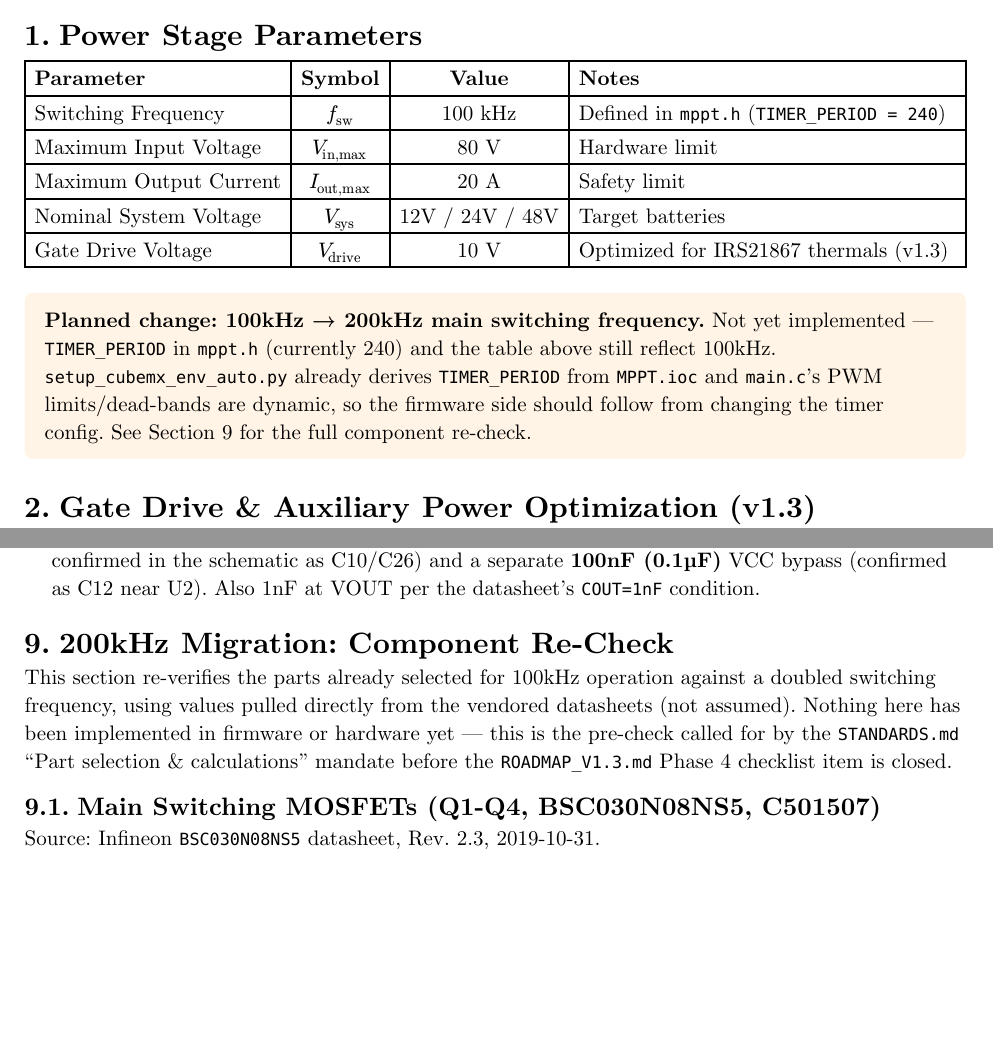
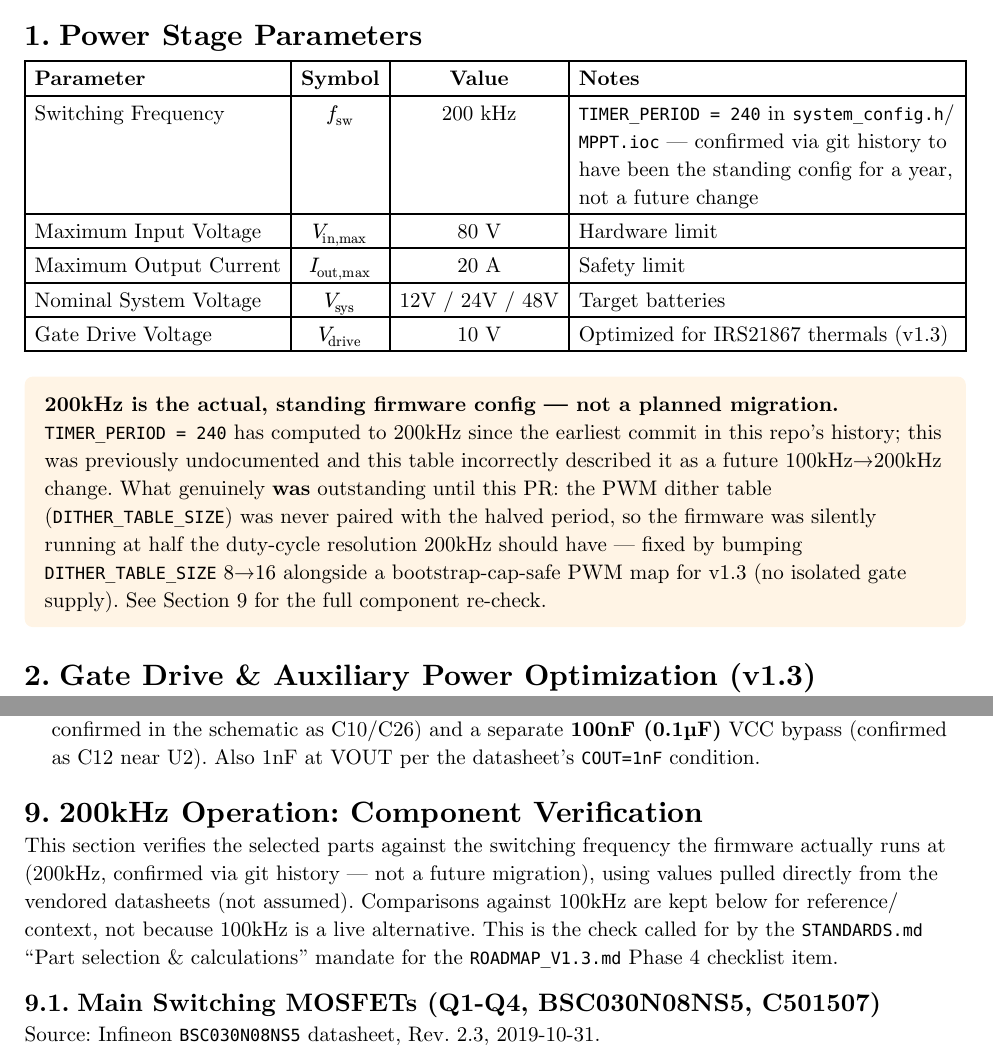
Before and after one commit to TotallyNotAHackerTrustMeIAmADolphin/MPPT, a Typst document (hardware/CALCULATIONS.typ): two parts of pages 1 and 5 of 8, joined at a grey line, cut so that both start at the same text, the shorter picture padded with empty space. Compiled offline with Typst 0.15.

Commit message:
docs: correct stale 100kHz claims - firmware has run at 200kHz since day one
git log --follow -p -- MPPT.ioc shows TIM1.Period moved 479->239
(100kHz->200kHz) in this repo's very first commit and has held for a
full year since, including through a later, deliberately-documented
dead-time-only change that touched the same file. CLAUDE.md, README.md,
and the hardware/ docs all still described 200kHz as a future migration
with 100kHz as "current" - update them to reflect what's actually
running, and note what genuinely was outstanding until this PR (dither
depth pairing + bootstrap-cap-safe PWM map for v1.3), not a frequency
change itself.

Co-Authored-By: Claude Sonnet 5 <noreply@anthropic.com>
Claude-Session: https://claude.ai/code/session_018pci5pMUxpfFa5RN5eKA6b

```diff
--- a/hardware/CALCULATIONS.typ
+++ b/hardware/CALCULATIONS.typ
@@ -18,7 +18,7 @@
   columns: (auto, auto, auto, 1fr),
   align: (left, center, center, left),
   table.header([*Parameter*], [*Symbol*], [*Value*], [*Notes*]),
-  [Switching Frequency], [$f_"sw"$], [100 kHz], [Defined in `mppt.h` (`TIMER_PERIOD = 240`)],
+  [Switching Frequency], [$f_"sw"$], [200 kHz], [`TIMER_PERIOD = 240` in `system_config.h`/`MPPT.ioc` — confirmed via git history to have been the standing config for a year, not a future change],
   [Maximum Input Voltage], [$V_"in,max"$], [80 V], [Hardware limit],
   [Maximum Output Current], [$I_"out,max"$], [20 A], [Safety limit],
   [Nominal System Voltage], [$V_"sys"$], [12V / 24V / 48V], [Target batteries],
@@ -31,11 +31,14 @@
   radius: 4pt,
   width: 100%,
 )[
-  *Planned change: 100kHz → 200kHz main switching frequency.* Not yet implemented —
-  `TIMER_PERIOD` in `mppt.h` (currently 240) and the table above still reflect 100kHz.
-  `setup_cubemx_env_auto.py` already derives `TIMER_PERIOD` from `MPPT.ioc` and `main.c`'s
-  PWM limits/dead-bands are dynamic, so the firmware side should follow from changing the
-  timer config. See @sec-200khz for the full component re-check.
+  *200kHz is the actual, standing firmware config — not a planned migration.*
+  `TIMER_PERIOD = 240` has computed to 200kHz since the earliest commit in this repo's
+  history; this was previously undocumented and this table incorrectly described it as a
+  future 100kHz→200kHz change. What genuinely *was* outstanding until this PR: the PWM
+  dither table (`DITHER_TABLE_SIZE`) was never paired with the halved period, so the
+  firmware was silently running at half the duty-cycle resolution 200kHz should have —
+  fixed by bumping `DITHER_TABLE_SIZE` 8→16 alongside a bootstrap-cap-safe PWM map for
+  v1.3 (no isolated gate supply). See @sec-200khz for the full component re-check.
 ]
 
 = Gate Drive & Auxiliary Power Optimization (v1.3)
@@ -262,13 +265,14 @@ Verified against the CrossChip `CC6937` datasheet (not a name-convention guess).
   confirmed in the schematic as C10/C26) and a separate *100nF (0.1µF)* VCC bypass
   (confirmed as C12 near U2). Also 1nF at VOUT per the datasheet's `COUT=1nF` condition.
 
-= 200kHz Migration: Component Re-Check <sec-200khz>
+= 200kHz Operation: Component Verification <sec-200khz>
 
-This section re-verifies the parts already selected for 100kHz operation against a
-doubled switching frequency, using values pulled directly from the vendored datasheets
-(not assumed). Nothing here has been implemented in firmware or hardware yet — this is
-the pre-check called for by the `STANDARDS.md` "Part selection & calculations" mandate
-before the `ROADMAP_V1.3.md` Phase 4 checklist item is closed.
+This section verifies the selected parts against the switching frequency the firmware
+actually runs at (200kHz, confirmed via git history — not a future migration), using
+values pulled directly from the vendored datasheets (not assumed). Comparisons against
+100kHz are kept below for reference/context, not because 100kHz is a live alternative.
+This is the check called for by the `STANDARDS.md` "Part selection & calculations"
+mandate for the `ROADMAP_V1.3.md` Phase 4 checklist item.
 
 == Main Switching MOSFETs (Q1-Q4, BSC030N08NS5, C501507)
 
@@ -310,7 +314,3 @@ $ P_"sw" = frac(1,2) times V_"DS" times I_D times (t_r + t_f) times f_"sw" $
   radius: 4pt,
   width: 100%,
 )[
-  *Thermal flag.* With PCB-only cooling ($R_"th JA"$=50 K/W, no heatsink/thermal vias),
-  the datasheet's own max package dissipation at $T_A$=25°C is
-  $P_"tot" = (150-25)/50 = *2.5 "W"*$ — already below the ≈3.2W estimate at *100kHz*,
-  let alone ≈5.2W at 200kHz. This assumes worst-case $V_"DS"$/$I_D$ coincidence and a
```
Also changed, not shown: CLAUDE.md (+1 -1 lines), hardware/ROADMAP_V1.3.md (+9 -4 lines), hardware/STANDARDS.md (+7 -5 lines), README.md, hardware/CALCULATIONS.typ (16 more changed lines).
